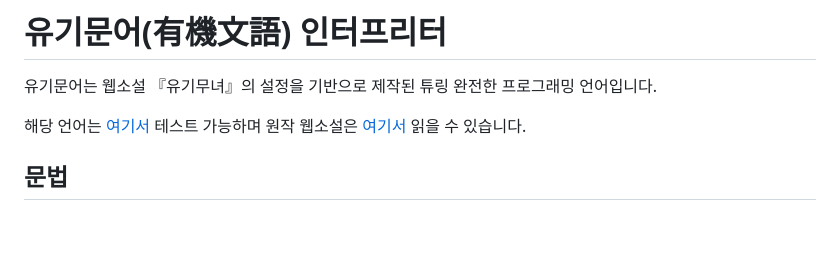
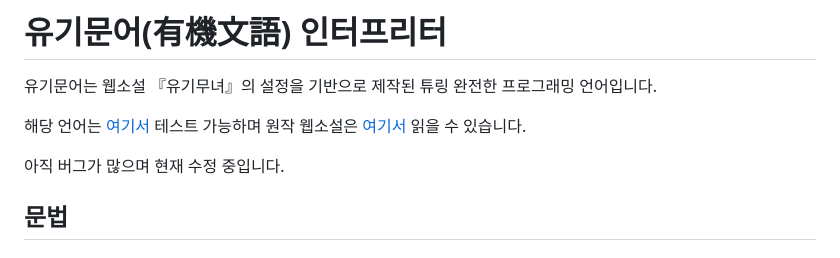
Before and after one commit to shachixu/yugimunu, a Markdown page: README.md, the part around the change. Rendered like a GitHub page; blank space fills up the shorter version.

```diff
--- a/README.md
+++ b/README.md
@@ -3,6 +3,8 @@
 유기문어는 웹소설 『유기무녀』의 설정을 기반으로 제작된 튜링 완전한 프로그래밍 언어입니다.
 
 해당 언어는 [여기서](https://shachixu.github.io/yugimunu/) 테스트 가능하며 원작 웹소설은 [여기서](https://novelpia.com/novel/21232) 읽을 수 있습니다.
+
+아직 버그가 많으며 현재 수정 중입니다.
 
 ## 문법
 
```
